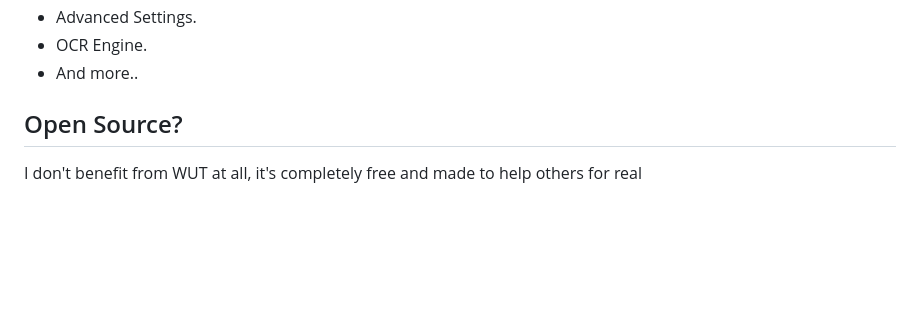
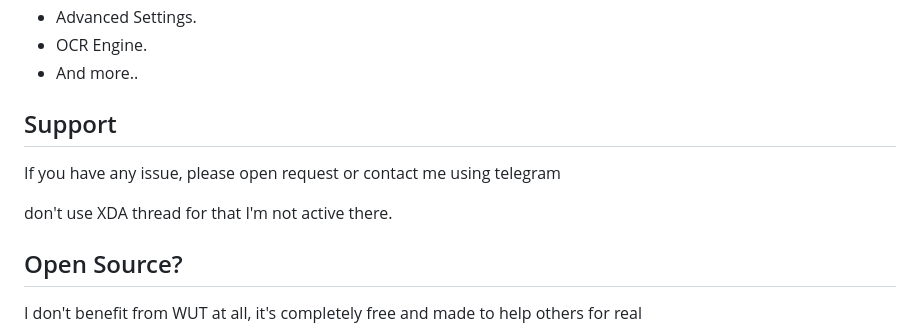
Before and after one commit to basharast/wut, a Markdown page: README.md, the part around the change. GitHub-like rendering; blank space fills up the shorter version.

```diff
--- a/README.md
+++ b/README.md
@@ -40,6 +40,12 @@ Speical thanks for everyone tried to support my work:
 - Advanced Settings.
 - OCR Engine.
 - And more..
+
+## Support
+If you have any issue, please open request or contact me using telegram
+
+don't use XDA thread for that I'm not active there.
+
 
 ## Open Source?
 
```
